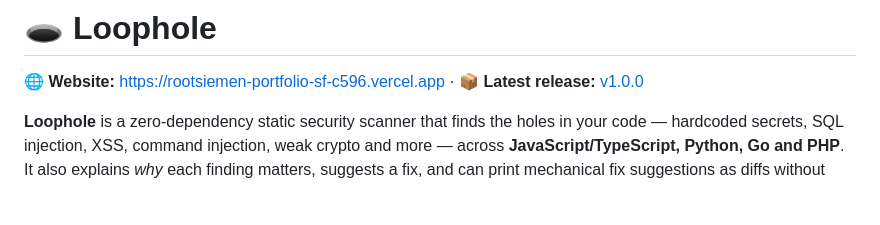
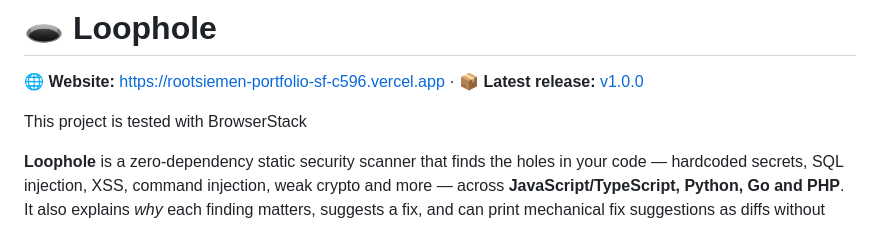
Before and after one commit to rootsiemen/loophole, a Markdown page: README.md, the part around the change. Rendered like a GitHub page; blank space fills up the shorter version.

Commit message:
Add BrowserStack testing note to README (open source program requirement)

```diff
--- a/README.md
+++ b/README.md
@@ -1,6 +1,8 @@
 # 🕳️ Loophole
 
 🌐 **Website:** https://rootsiemen-portfolio-sf-c596.vercel.app · 📦 **Latest release:** [v1.0.0](https://github.com/rootsiemen/loophole/releases/tag/v1.0.0)
+
+This project is tested with BrowserStack
 
 **Loophole** is a zero-dependency static security scanner that finds the holes
 in your code — hardcoded secrets, SQL injection, XSS, command injection, weak
```
